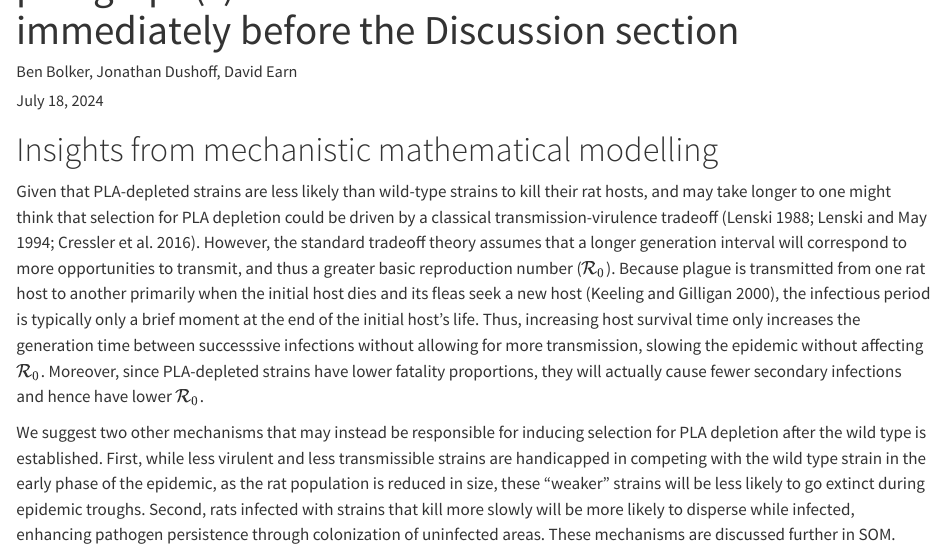
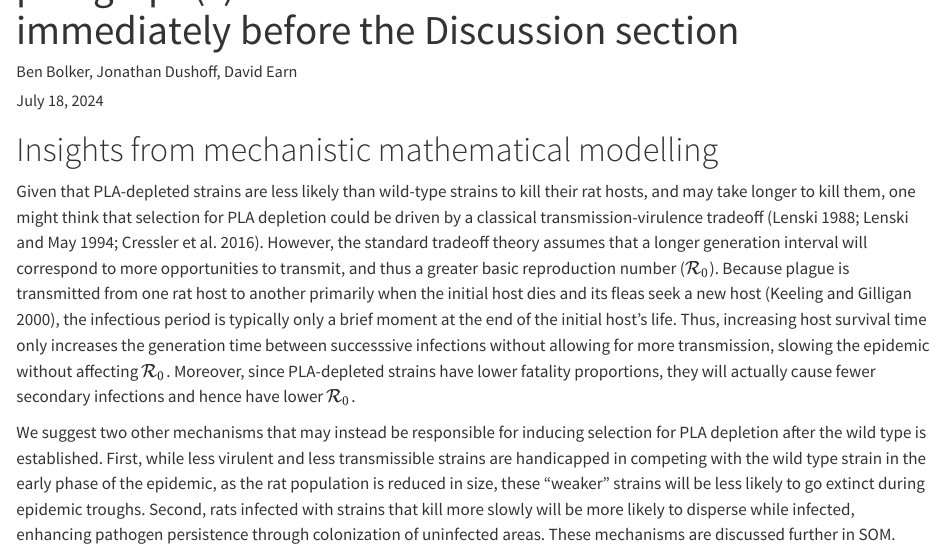
Before and after one commit to bbolker/plague_virulence, a Quarto document (main.qmd): the page in a window 1100 px wide, from 60 px down. Rendered offline with R 4.5, knitr and Pandoc in place of Quarto, with nearby package versions.

Commit message:
repaired accidental deletion of a few essential words

```diff
--- a/main.qmd
+++ b/main.qmd
@@ -7,7 +7,7 @@ author: Ben Bolker, Jonathan Dushoff, David Earn
 
 # Insights from mechanistic mathematical modelling
 
-Given that PLA-depleted strains are less likely than wild-type strains to kill their rat hosts, and may take longer to
+Given that PLA-depleted strains are less likely than wild-type strains to kill their rat hosts, and may take longer to kill them,
 one might think that selection for PLA depletion
 could be driven by a classical transmission-virulence tradeoff
 [@Lens1988; @LensMay1994; @Cres+2016].  However, the standard tradeoff
```
